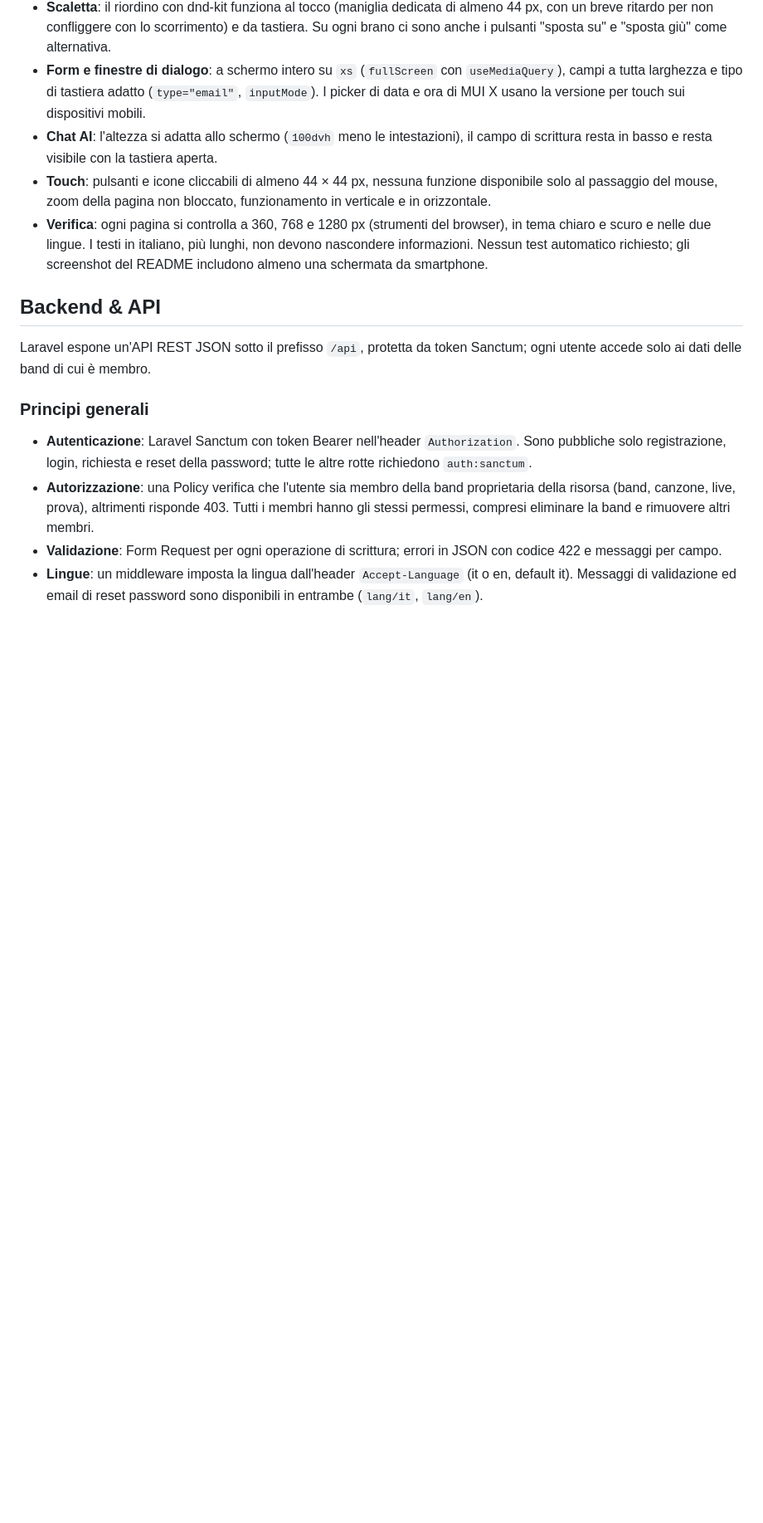
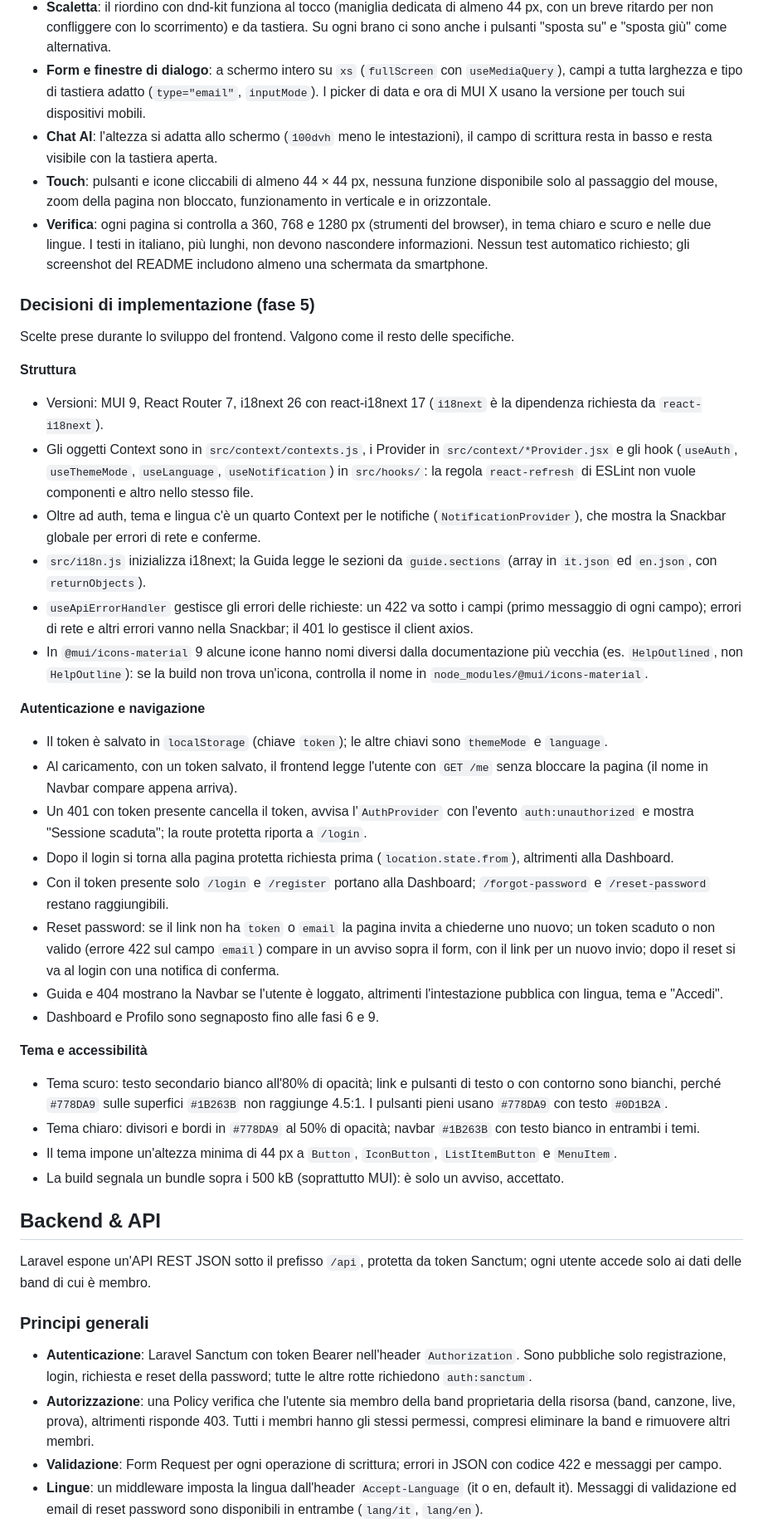
Before and after one commit to Franzxg/MusicBand-Manager, a Markdown page: docs/specifiche.md, the part around one of its changes. Shown at 83% size. GitHub-like rendering; blank space fills up the shorter version.

Commit message:
docs: registra nelle specifiche le decisioni delle fasi 4 e 5

```diff
--- a/docs/specifiche.md
+++ b/docs/specifiche.md
@@ -176,6 +176,37 @@ L'app deve funzionare bene su smartphone (da 360 px di larghezza), tablet (verti
 - **Touch**: pulsanti e icone cliccabili di almeno 44 × 44 px, nessuna funzione disponibile solo al passaggio del mouse, zoom della pagina non bloccato, funzionamento in verticale e in orizzontale.
 - **Verifica**: ogni pagina si controlla a 360, 768 e 1280 px (strumenti del browser), in tema chiaro e scuro e nelle due lingue. I testi in italiano, più lunghi, non devono nascondere informazioni. Nessun test automatico richiesto; gli screenshot del README includono almeno una schermata da smartphone.
 
+### Decisioni di implementazione (fase 5)
+
+Scelte prese durante lo sviluppo del frontend. Valgono come il resto delle specifiche.
+
+**Struttura**
+
+- Versioni: MUI 9, React Router 7, i18next 26 con react-i18next 17 (`i18next` è la dipendenza richiesta da `react-i18next`).
+- Gli oggetti Context sono in `src/context/contexts.js`, i Provider in `src/context/*Provider.jsx` e gli hook (`useAuth`, `useThemeMode`, `useLanguage`, `useNotification`) in `src/hooks/`: la regola `react-refresh` di ESLint non vuole componenti e altro nello stesso file.
+- Oltre ad auth, tema e lingua c'è un quarto Context per le notifiche (`NotificationProvider`), che mostra la Snackbar globale per errori di rete e conferme.
+- `src/i18n.js` inizializza i18next; la Guida legge le sezioni da `guide.sections` (array in `it.json` ed `en.json`, con `returnObjects`).
+- `useApiErrorHandler` gestisce gli errori delle richieste: un 422 va sotto i campi (primo messaggio di ogni campo); errori di rete e altri errori vanno nella Snackbar; il 401 lo gestisce il client axios.
+- In `@mui/icons-material` 9 alcune icone hanno nomi diversi dalla documentazione più vecchia (es. `HelpOutlined`, non `HelpOutline`): se la build non trova un'icona, controlla il nome in `node_modules/@mui/icons-material`.
+
+**Autenticazione e navigazione**
+
+- Il token è salvato in `localStorage` (chiave `token`); le altre chiavi sono `themeMode` e `language`.
+- Al caricamento, con un token salvato, il frontend legge l'utente con `GET /me` senza bloccare la pagina (il nome in Navbar compare appena arriva).
+- Un 401 con token presente cancella il token, avvisa l'`AuthProvider` con l'evento `auth:unauthorized` e mostra "Sessione scaduta"; la route protetta riporta a `/login`.
+- Dopo il login si torna alla pagina protetta richiesta prima (`location.state.from`), altrimenti alla Dashboard.
+- Con il token presente solo `/login` e `/register` portano alla Dashboard; `/forgot-password` e `/reset-password` restano raggiungibili.
+- Reset password: se il link non ha `token` o `email` la pagina invita a chiederne uno nuovo; un token scaduto o non valido (errore 422 sul campo `email`) compare in un avviso sopra il form, con il link per un nuovo invio; dopo il reset si va al login con una notifica di conferma.
+- Guida e 404 mostrano la Navbar se l'utente è loggato, altrimenti l'intestazione pubblica con lingua, tema e "Accedi".
+- Dashboard e Profilo sono segnaposto fino alle fasi 6 e 9.
+
+**Tema e accessibilità**
+
+- Tema scuro: testo secondario bianco all'80% di opacità; link e pulsanti di testo o con contorno sono bianchi, perché `#778DA9` sulle superfici `#1B263B` non raggiunge 4.5:1. I pulsanti pieni usano `#778DA9` con testo `#0D1B2A`.
+- Tema chiaro: divisori e bordi in `#778DA9` al 50% di opacità; navbar `#1B263B` con testo bianco in entrambi i temi.
+- Il tema impone un'altezza minima di 44 px a `Button`, `IconButton`, `ListItemButton` e `MenuItem`.
+- La build segnala un bundle sopra i 500 kB (soprattutto MUI): è solo un avviso, accettato.
+
 ## Backend & API
 
 Laravel espone un'API REST JSON sotto il prefisso `/api`, protetta da token Sanctum; ogni utente accede solo ai dati delle band di cui è membro.
```
Also changed, not shown: other parts of docs/specifiche.md (+11 -0 lines).
